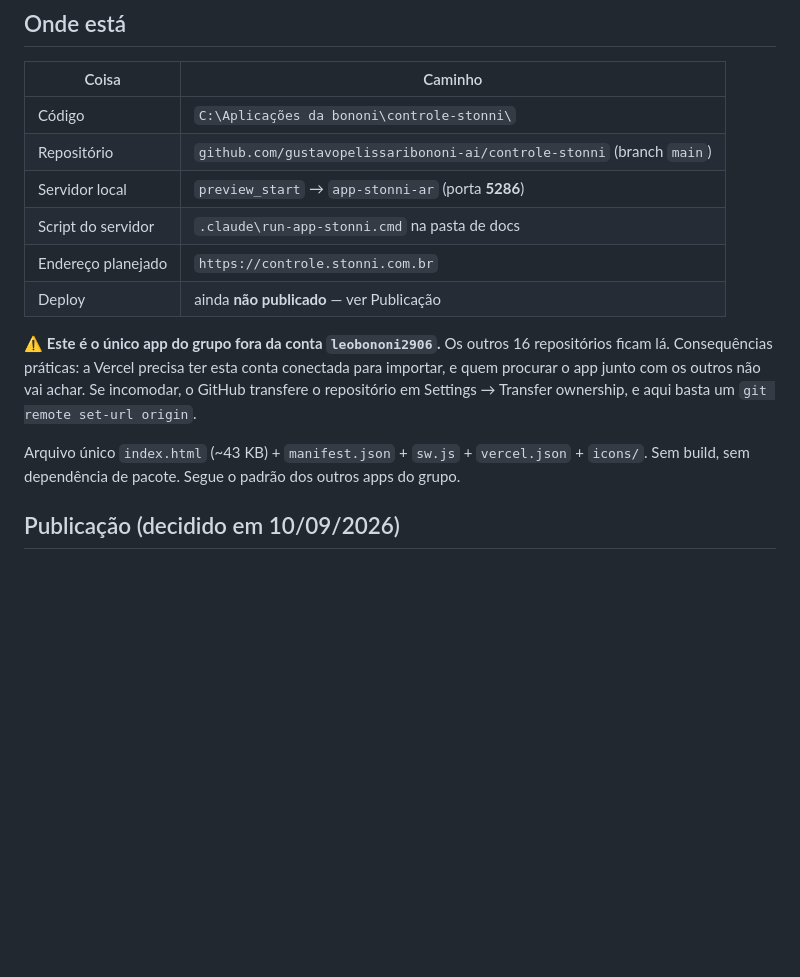
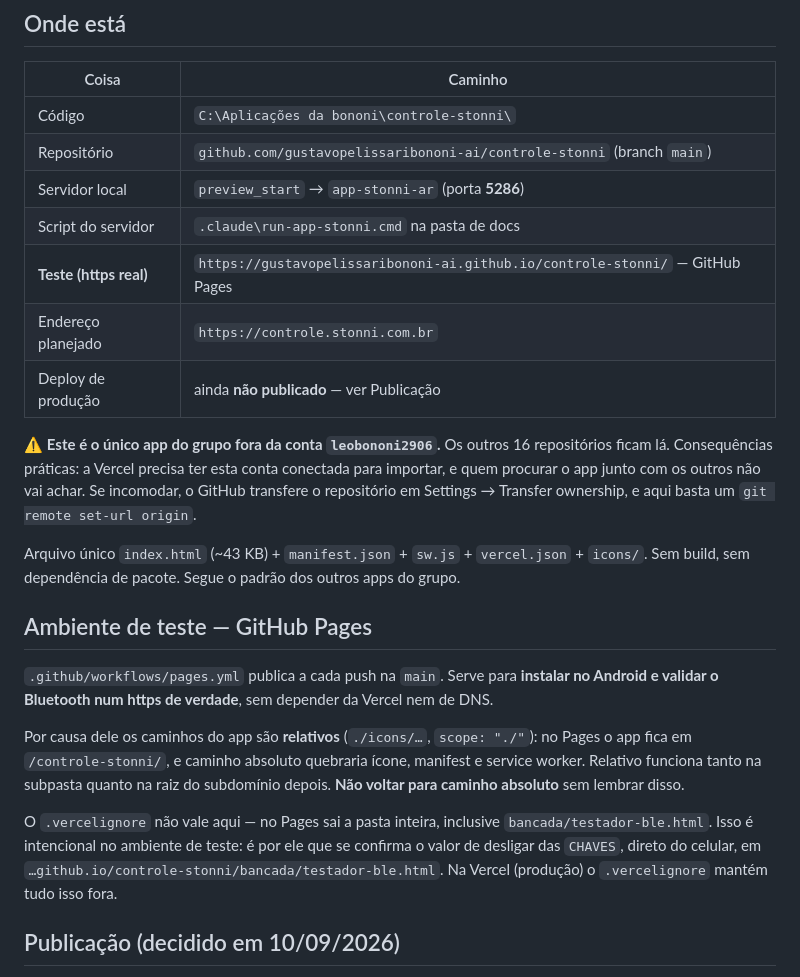
Before and after one commit to gustavopelissaribononi-ai/controle-stonni, a Markdown page: docs/STATUS.md, the part around the change. Drawn GitHub-style; blank space fills up the shorter version.

Commit message:
Documenta o ambiente de teste no GitHub Pages
Registra a URL de teste, por que os caminhos precisam continuar
relativos, e que o .vercelignore nao vale no Pages -- o testador de
bancada sai junto ali de proposito, para confirmar as CHAVES pelo
celular.

Co-Authored-By: Claude Opus 5 <noreply@anthropic.com>

```diff
--- a/docs/STATUS.md
+++ b/docs/STATUS.md
@@ -20,8 +20,9 @@ instalável na tela inicial do Android. O testador de bancada
 | Repositório | `github.com/gustavopelissaribononi-ai/controle-stonni` (branch `main`) |
 | Servidor local | `preview_start` → `app-stonni-ar` (porta **5286**) |
 | Script do servidor | `.claude\run-app-stonni.cmd` na pasta de docs |
+| **Teste (https real)** | `https://gustavopelissaribononi-ai.github.io/controle-stonni/` — GitHub Pages |
 | Endereço planejado | `https://controle.stonni.com.br` |
-| Deploy | ainda **não publicado** — ver Publicação |
+| Deploy de produção | ainda **não publicado** — ver Publicação |
 
 ⚠️ **Este é o único app do grupo fora da conta `leobononi2906`.** Os outros 16 repositórios
 ficam lá. Consequências práticas: a Vercel precisa ter esta conta conectada para importar, e
@@ -30,6 +31,22 @@ repositório em Settings → Transfer ownership, e aqui basta um `git remote set
 
 Arquivo único `index.html` (~43 KB) + `manifest.json` + `sw.js` + `vercel.json` + `icons/`.
 Sem build, sem dependência de pacote. Segue o padrão dos outros apps do grupo.
+
+## Ambiente de teste — GitHub Pages
+
+`.github/workflows/pages.yml` publica a cada push na `main`. Serve para **instalar no Android
+e validar o Bluetooth num https de verdade**, sem depender da Vercel nem de DNS.
+
+Por causa dele os caminhos do app são **relativos** (`./icons/…`, `scope: "./"`): no Pages o
+app fica em `/controle-stonni/`, e caminho absoluto quebraria ícone, manifest e service
+worker. Relativo funciona tanto na subpasta quanto na raiz do subdomínio depois. **Não voltar
+para caminho absoluto** sem lembrar disso.
+
+O `.vercelignore` não vale aqui — no Pages sai a pasta inteira, inclusive
+`bancada/testador-ble.html`. Isso é intencional no ambiente de teste: é por ele que se
+confirma o valor de desligar das `CHAVES`, direto do celular, em
+`…github.io/controle-stonni/bancada/testador-ble.html`. Na Vercel (produção) o
+`.vercelignore` mantém tudo isso fora.
 
 ## Publicação (decidido em 10/09/2026)
 
```
